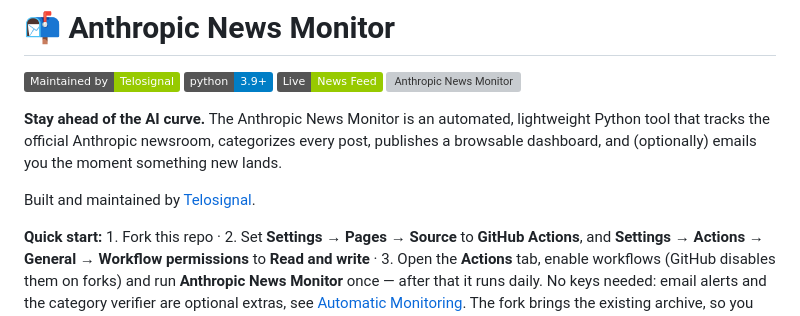
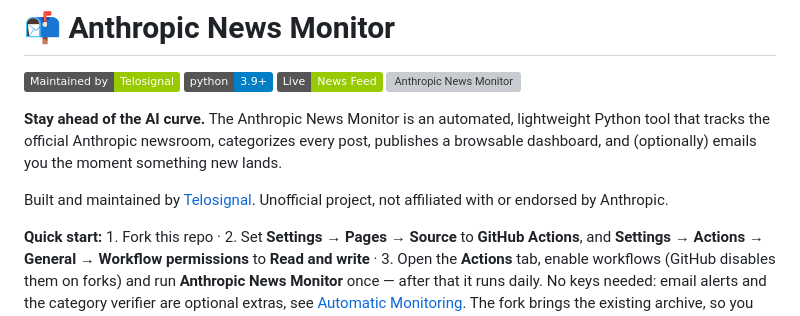
Before and after one commit to patrick-creates/anthropic-news-monitor, a Markdown page: README.md, the part around the change. Drawn GitHub-style; badges without logos; grey boxes are pictures that could not be loaded.

Commit message:
docs: state that the project is unofficial and not affiliated with Anthropic

```diff
--- a/README.md
+++ b/README.md
@@ -6,7 +6,7 @@
 
 **Stay ahead of the AI curve.** The Anthropic News Monitor is an automated, lightweight Python tool that tracks the official Anthropic newsroom, categorizes every post, publishes a browsable dashboard, and (optionally) emails you the moment something new lands.
 
-Built and maintained by [Telosignal](https://www.telosignal.com/).
+Built and maintained by [Telosignal](https://www.telosignal.com/). Unofficial project, not affiliated with or endorsed by Anthropic.
 
 **Quick start:** 1. Fork this repo · 2. Set **Settings → Pages → Source** to **GitHub Actions**, and **Settings → Actions → General → Workflow permissions** to **Read and write** · 3. Open the **Actions** tab, enable workflows (GitHub disables them on forks) and run **Anthropic News Monitor** once — after that it runs daily. No keys needed: email alerts and the category verifier are optional extras, see [Automatic Monitoring](#-automatic-monitoring-github-actions). The fork brings the existing archive, so you only get alerts for posts published after you start.
 
```
